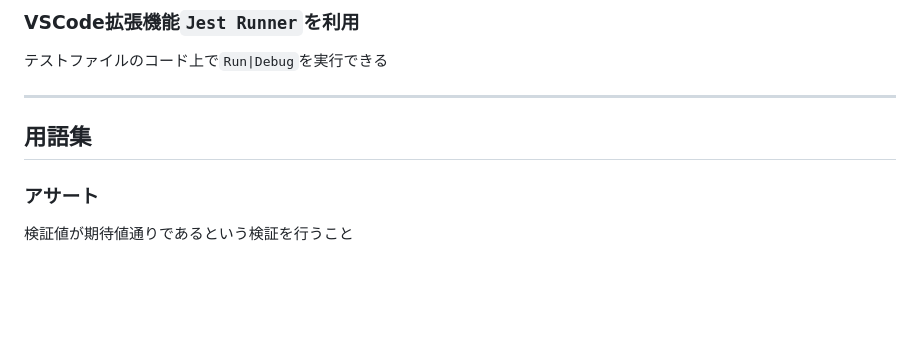
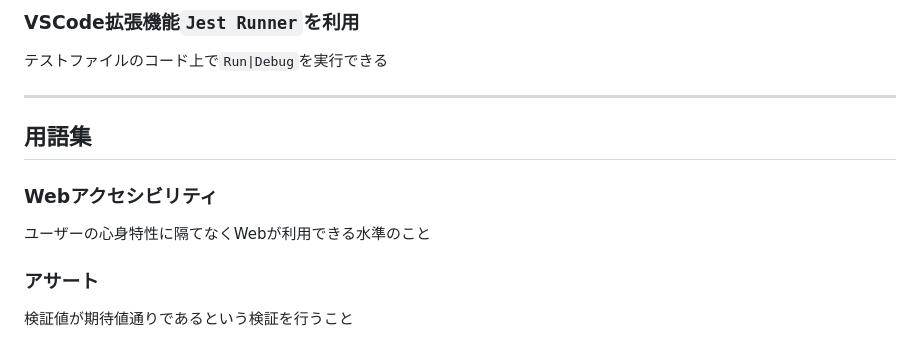
Before and after one commit to Benjuwan/MyLibs, a Markdown page: tutorial/frontend-test-beginner/README.md, the part around the change. Rendered like a GitHub page; blank space fills up the shorter version.

```diff
--- a/tutorial/frontend-test-beginner/README.md
+++ b/tutorial/frontend-test-beginner/README.md
@@ -158,6 +158,9 @@ npm test src/example.test.ts
 ---
 
 ## 用語集
+### Webアクセシビリティ
+ユーザーの心身特性に隔てなくWebが利用できる水準のこと
+
 ### アサート
 検証値が期待値通りであるという検証を行うこと
 
```
Also changed, not shown: tutorial/frontend-test-beginner/about-UItest.md (added, +100 -0 lines), tutorial/frontend-test-beginner/about-mock.md (+1 -1 lines).
